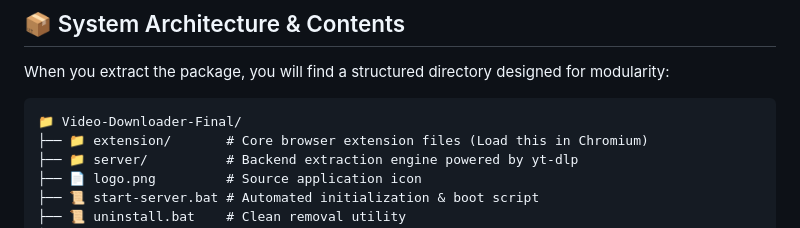
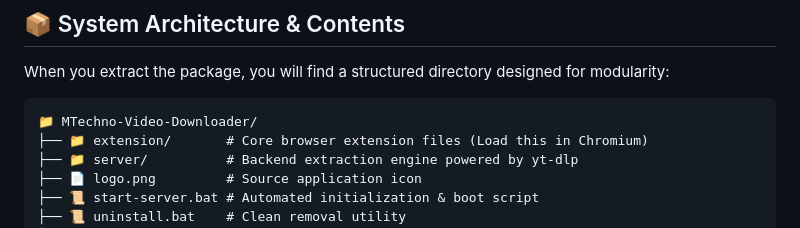
Before and after one commit to MeTheHan/video-downloader, a Markdown page: README.md, the part around the change. Drawn GitHub-style.

````diff
--- a/README.md
+++ b/README.md
@@ -35,7 +35,7 @@ To download the `.zip` file, visit our official release page:
 When you extract the package, you will find a structured directory designed for modularity:
 
 ```text
-📁 Video-Downloader-Final/
+📁 MTechno-Video-Downloader/
 ├── 📁 extension/       # Core browser extension files (Load this in Chromium)
 ├── 📁 server/          # Backend extraction engine powered by yt-dlp
 ├── 📄 logo.png         # Source application icon
````
